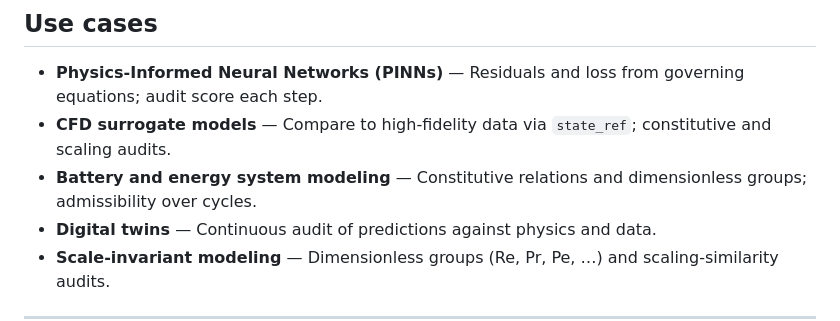
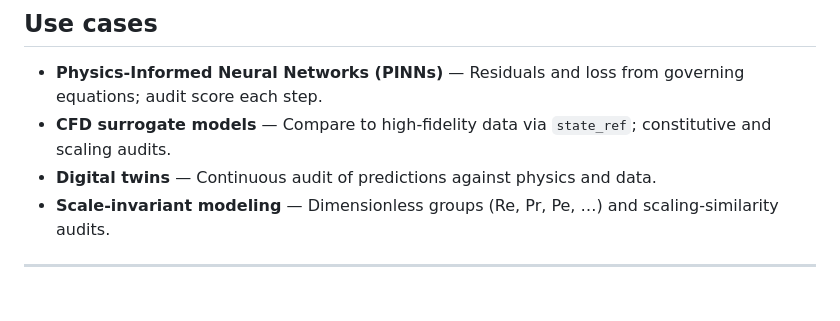
Before and after one commit to IfimoAI/moju, a Markdown page: README.md, the part around the change. GitHub-like rendering; blank space fills up the shorter version.

Commit message:
update README use cases

```diff
--- a/README.md
+++ b/README.md
@@ -146,7 +146,6 @@ Report keys: `report["per_category"]` (`laws`, `constitutive`, `scaling`), `repo
 
 - **Physics-Informed Neural Networks (PINNs)** — Residuals and loss from governing equations; audit score each step.
 - **CFD surrogate models** — Compare to high-fidelity data via `state_ref`; constitutive and scaling audits.
-- **Battery and energy system modeling** — Constitutive relations and dimensionless groups; admissibility over cycles.
 - **Digital twins** — Continuous audit of predictions against physics and data.
 - **Scale-invariant modeling** — Dimensionless groups (Re, Pr, Pe, …) and scaling-similarity audits.
 
```
